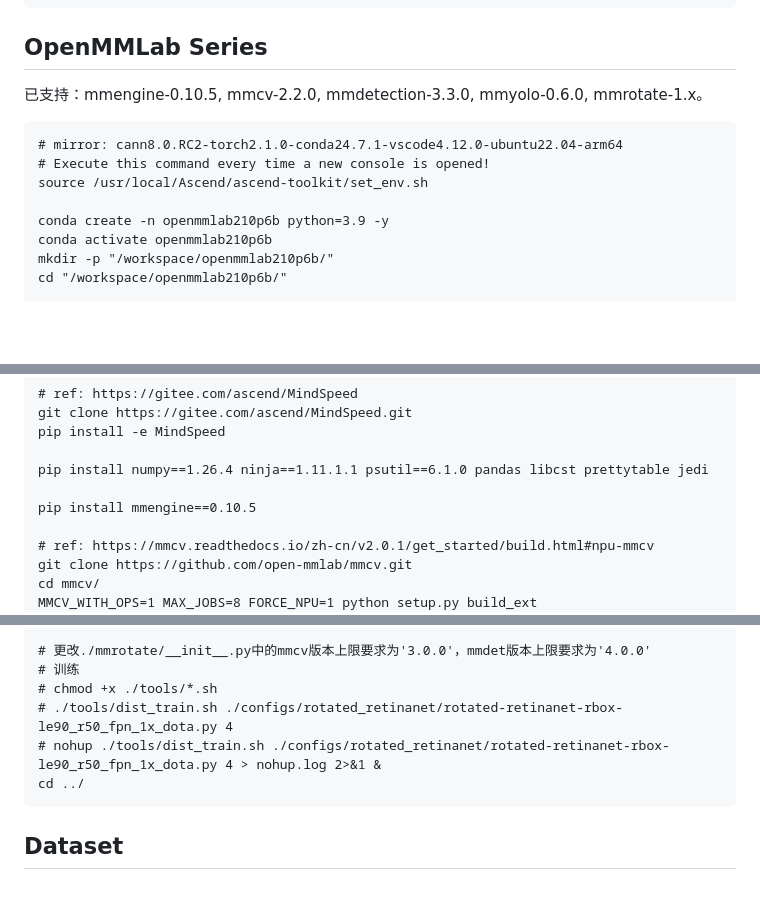
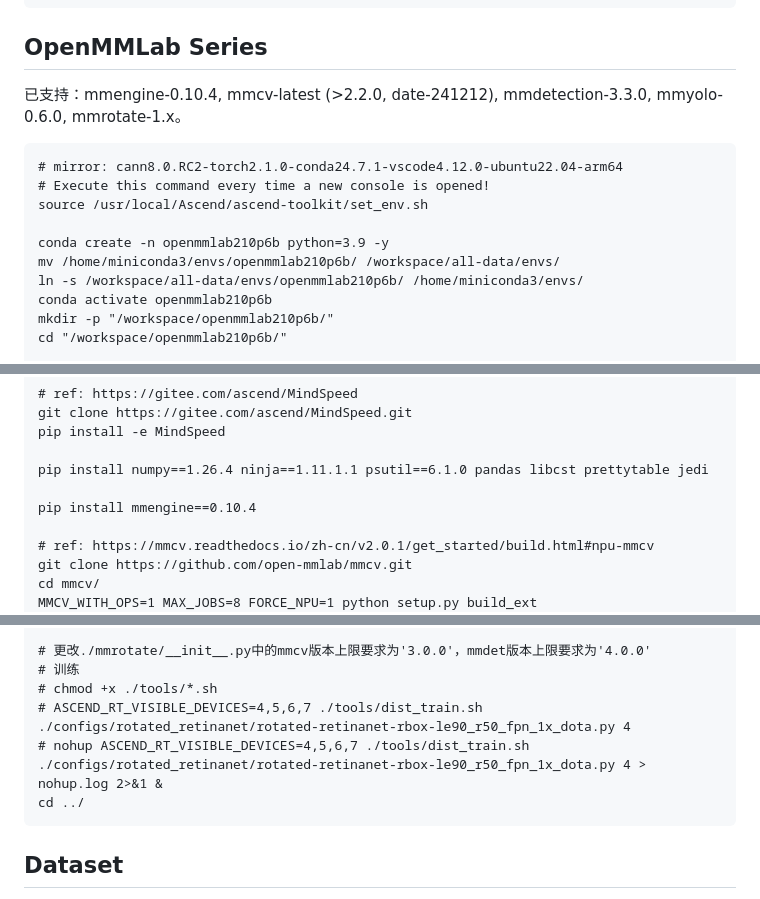
Before and after one commit to AkitsukiM/Closet-of-Akitsuki, a Markdown page: CIFAR-10/resnet_pytorch_official/how_to_use_npu.md, 3 parts joined by grey strips. GitHub-like rendering; blank space fills up the shorter version.

````diff
--- a/CIFAR-10/resnet_pytorch_official/how_to_use_npu.md
+++ b/CIFAR-10/resnet_pytorch_official/how_to_use_npu.md
@@ -27,7 +27,7 @@ python -m torch.distributed.launch --nnodes 1 --nproc_per_node 4 --master_addr 1
 
 ## OpenMMLab Series
 
-已支持：mmengine-0.10.5, mmcv-2.2.0, mmdetection-3.3.0, mmyolo-0.6.0, mmrotate-1.x。
+已支持：mmengine-0.10.4, mmcv-latest (>2.2.0, date-241212), mmdetection-3.3.0, mmyolo-0.6.0, mmrotate-1.x。
 
 ```
 # mirror: cann8.0.RC2-torch2.1.0-conda24.7.1-vscode4.12.0-ubuntu22.04-arm64
@@ -35,6 +35,8 @@ python -m torch.distributed.launch --nnodes 1 --nproc_per_node 4 --master_addr 1
 source /usr/local/Ascend/ascend-toolkit/set_env.sh
 
 conda create -n openmmlab210p6b python=3.9 -y
+mv /home/miniconda3/envs/openmmlab210p6b/ /workspace/all-data/envs/
+ln -s /workspace/all-data/envs/openmmlab210p6b/ /home/miniconda3/envs/
 conda activate openmmlab210p6b
 mkdir -p "/workspace/openmmlab210p6b/"
 cd "/workspace/openmmlab210p6b/"
@@ -57,7 +59,7 @@ pip install -e MindSpeed
 
 pip install numpy==1.26.4 ninja==1.11.1.1 psutil==6.1.0 pandas libcst prettytable jedi
 
-pip install mmengine==0.10.5
+pip install mmengine==0.10.4
 
 # ref: https://mmcv.readthedocs.io/zh-cn/v2.0.1/get_started/build.html#npu-mmcv
 git clone https://github.com/open-mmlab/mmcv.git
@@ -109,8 +111,8 @@ pip install -v -e .
 # 更改./mmrotate/__init__.py中的mmcv版本上限要求为'3.0.0'，mmdet版本上限要求为'4.0.0'
 # 训练
 # chmod +x ./tools/*.sh
-# ./tools/dist_train.sh ./configs/rotated_retinanet/rotated-retinanet-rbox-le90_r50_fpn_1x_dota.py 4
-# nohup ./tools/dist_train.sh ./configs/rotated_retinanet/rotated-retinanet-rbox-le90_r50_fpn_1x_dota.py 4 > nohup.log 2>&1 &
+# ASCEND_RT_VISIBLE_DEVICES=4,5,6,7 ./tools/dist_train.sh ./configs/rotated_retinanet/rotated-retinanet-rbox-le90_r50_fpn_1x_dota.py 4
+# nohup ASCEND_RT_VISIBLE_DEVICES=4,5,6,7 ./tools/dist_train.sh ./configs/rotated_retinanet/rotated-retinanet-rbox-le90_r50_fpn_1x_dota.py 4 > nohup.log 2>&1 &
 cd ../
 ```
 
````
